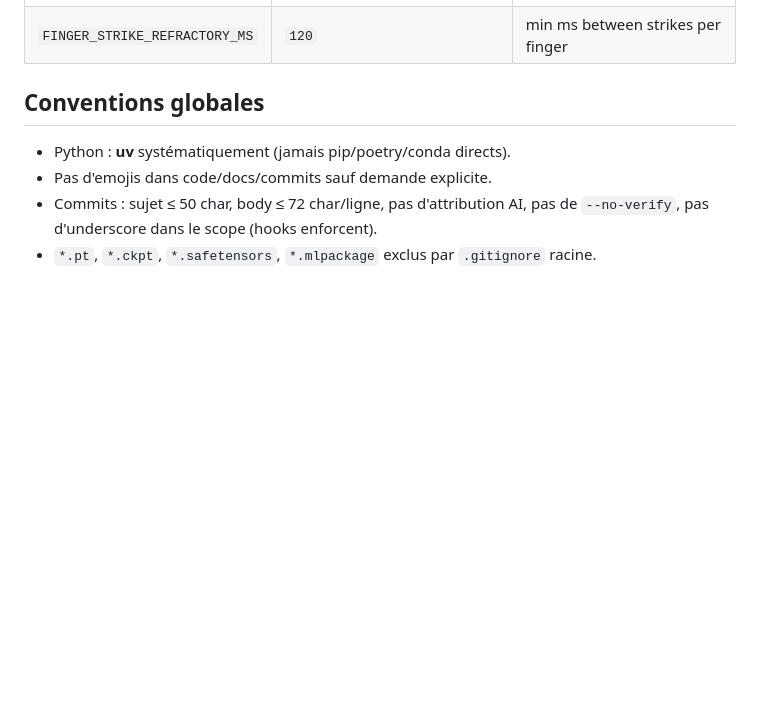
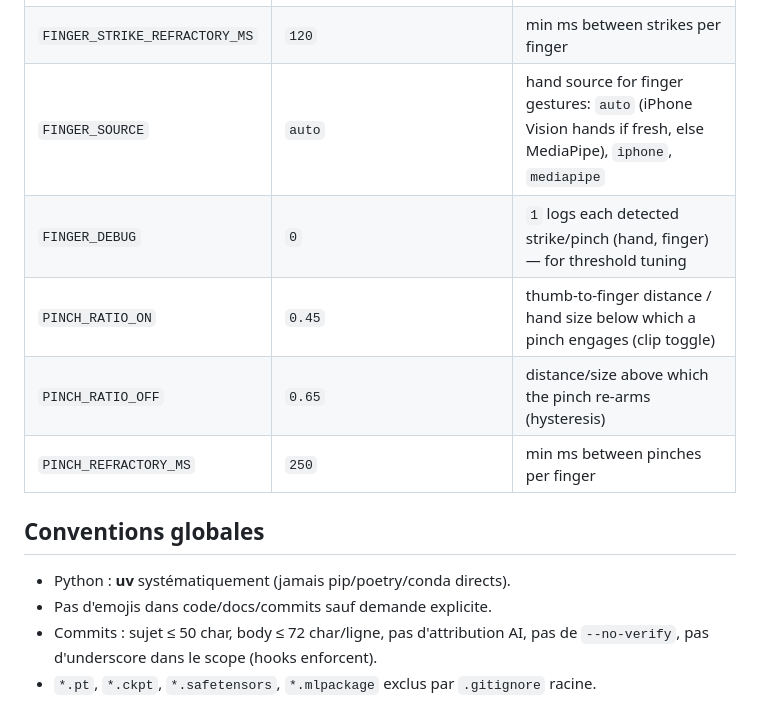
Before and after one commit to electron-rare/AV-Live, a Markdown page: CLAUDE.md, the part around the change. Drawn GitHub-style; blank space fills up the shorter version.

Commit message:
docs: document finger gesture env vars

```diff
--- a/CLAUDE.md
+++ b/CLAUDE.md
@@ -72,6 +72,11 @@ Toujours répondre en français à l'utilisateur. Code, commentaires de code, co
 | `FINGER_PIANO` | `0` | `1` enables air-piano finger strike emission from data_only_viz |
 | `FINGER_STRIKE_VEL` | `0.02` | downward relative-velocity threshold for a strike (normalized image units/frame) |
 | `FINGER_STRIKE_REFRACTORY_MS` | `120` | min ms between strikes per finger |
+| `FINGER_SOURCE` | `auto` | hand source for finger gestures: `auto` (iPhone Vision hands if fresh, else MediaPipe), `iphone`, `mediapipe` |
+| `FINGER_DEBUG` | `0` | `1` logs each detected strike/pinch (hand, finger) — for threshold tuning |
+| `PINCH_RATIO_ON` | `0.45` | thumb-to-finger distance / hand size below which a pinch engages (clip toggle) |
+| `PINCH_RATIO_OFF` | `0.65` | distance/size above which the pinch re-arms (hysteresis) |
+| `PINCH_REFRACTORY_MS` | `250` | min ms between pinches per finger |
 
 ## Conventions globales
 
```
